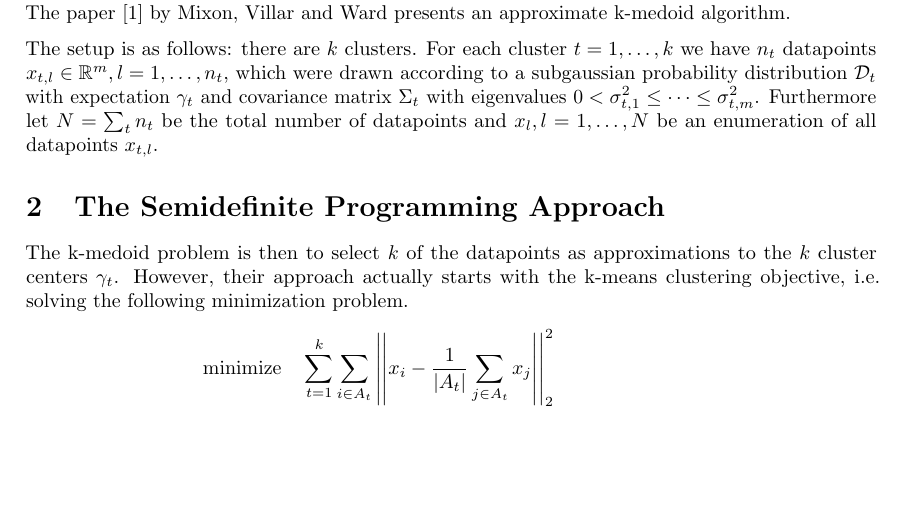
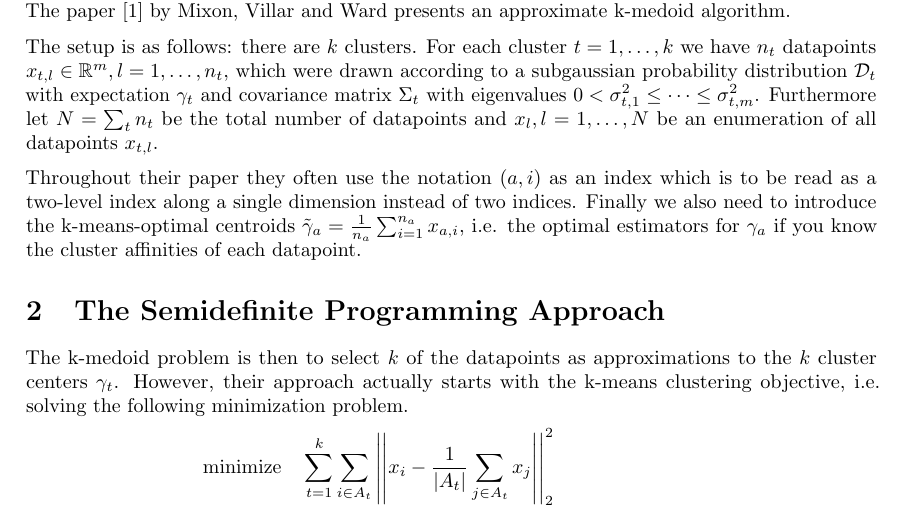
Before and after one commit to cqql/tum-cs, a LaTeX document (report.tex): part of page 1 of 3, cut so that both start at the same text, the shorter picture padded with empty space. Compiled offline with pdfLaTeX.

Commit message:
Introduce gamma-tilde

```diff
--- a/report.tex
+++ b/report.tex
@@ -48,6 +48,9 @@ The paper \cite{sdp} by Mixon, Villar and Ward presents an approximate k-medoid
 The setup is as follows: there are $k$ clusters.
 For each cluster $t = 1, \dots, k$ we have $n_{t}$ datapoints $x_{t, l} \in \mathbb{R}^{m}, l = 1, \dots, n_{t}$, which were drawn according to a subgaussian probability distribution $\mathcal{D}_{t}$ with expectation $\gamma_{t}$ and covariance matrix $\Sigma_{t}$ with eigenvalues $0 < \sigma_{t, 1}^{2} \le \dots \le \sigma_{t, m}^{2}$.
 Furthermore let $N = \sum_{t} n_{t}$ be the total number of datapoints and $x_{l}, l = 1, \dots, N$ be an enumeration of all datapoints $x_{t, l}$.
+
+Throughout their paper they often use the notation $(a, i)$ as an index which is to be read as a two-level index along a single dimension instead of two indices.
+Finally we also need to introduce the k-means-optimal centroids $\tilde{\gamma}_{a} = \frac{1}{n_{a}} \sum_{i = 1}^{n_{a}} x_{a, i}$, i.e. the optimal estimators for $\gamma_{a}$ if you know the cluster affinities of each datapoint.
 
 \section{The Semidefinite Programming Approach}
 
```
